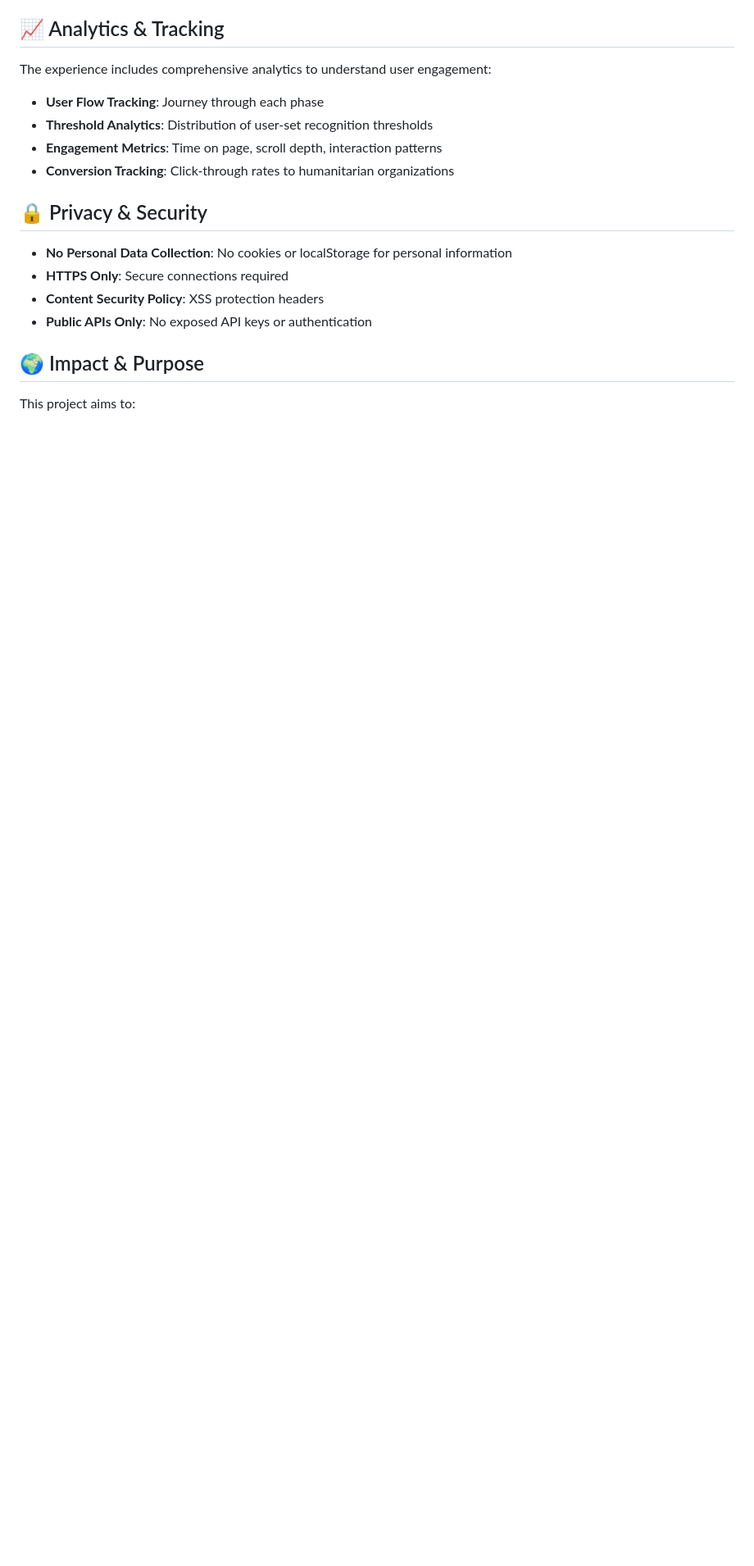
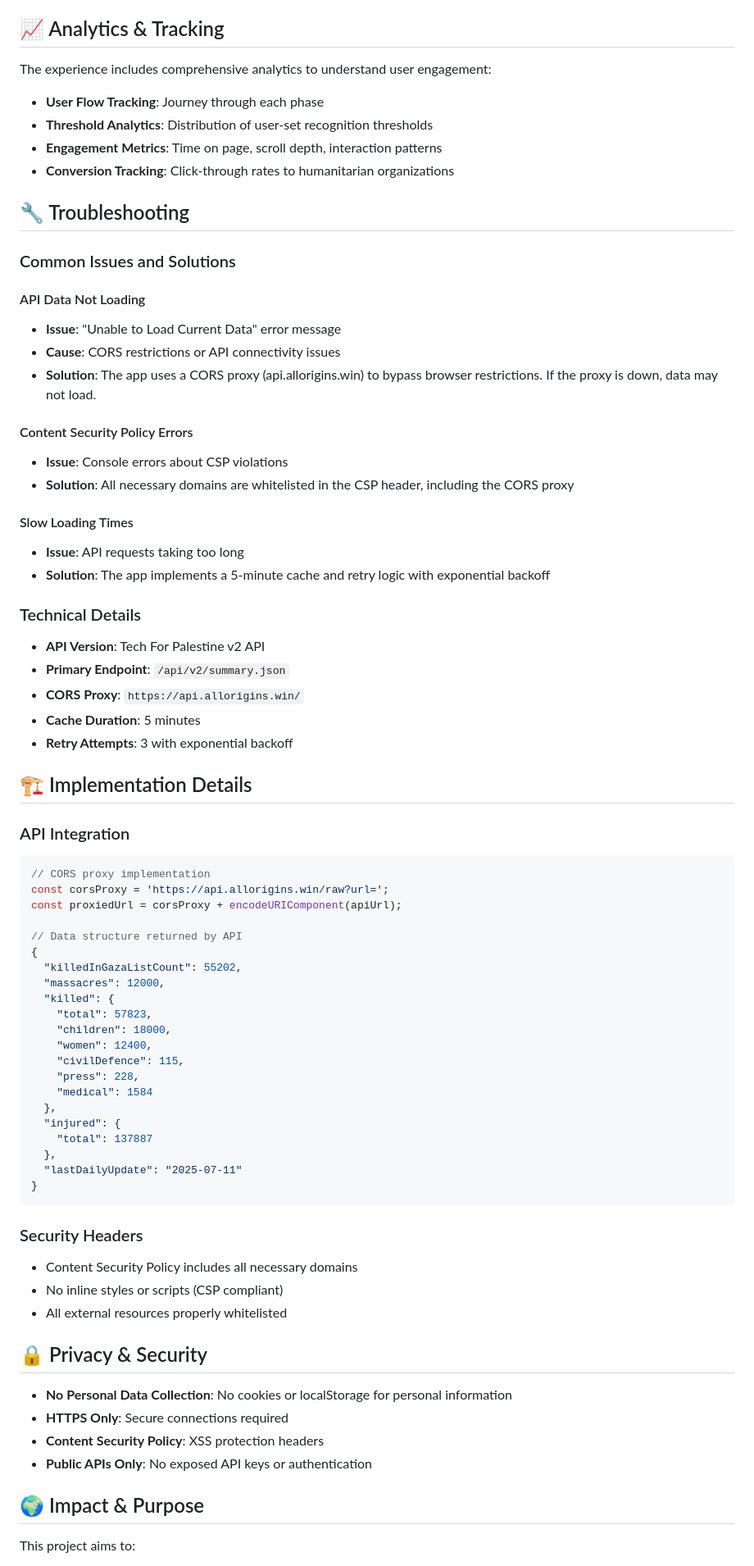
Before and after one commit to RajaRamamoorthy/Gaza-Genocide-Recoginition-calculator, a Markdown page: README.md, the part around one of its changes. Shown at 82% size. Rendered like a GitHub page; blank space fills up the shorter version.

Commit message:
Update documentation with the latest API details and troubleshooting
Updates README and replit.md to document the v2 API, CORS proxy, and security policies.

Replit-Commit-Author: Agent
Replit-Commit-Session-Id: 0780f7b3-45e9-497f-8ede-8b3c0eaa3dfa
Replit-Commit-Screenshot-Url: https://storage.googleapis.com/screenshot-production-us-central1/567db8ea-200d-4d43-8143-6214c87507d8/8fc13aea-ea9f-406f-8595-8a9c7dde33af.jpg

````diff
--- a/README.md
+++ b/README.md
@@ -107,6 +110,62 @@ The experience includes comprehensive analytics to understand user engagement:
 - **Threshold Analytics**: Distribution of user-set recognition thresholds
 - **Engagement Metrics**: Time on page, scroll depth, interaction patterns
 - **Conversion Tracking**: Click-through rates to humanitarian organizations
+
+## 🔧 Troubleshooting
+
+### Common Issues and Solutions
+
+#### API Data Not Loading
+- **Issue**: "Unable to Load Current Data" error message
+- **Cause**: CORS restrictions or API connectivity issues
+- **Solution**: The app uses a CORS proxy (api.allorigins.win) to bypass browser restrictions. If the proxy is down, data may not load.
+
+#### Content Security Policy Errors
+- **Issue**: Console errors about CSP violations
+- **Solution**: All necessary domains are whitelisted in the CSP header, including the CORS proxy
+
+#### Slow Loading Times
+- **Issue**: API requests taking too long
+- **Solution**: The app implements a 5-minute cache and retry logic with exponential backoff
+
+### Technical Details
+- **API Version**: Tech For Palestine v2 API
+- **Primary Endpoint**: `/api/v2/summary.json`
+- **CORS Proxy**: `https://api.allorigins.win/`
+- **Cache Duration**: 5 minutes
+- **Retry Attempts**: 3 with exponential backoff
+
+## 🏗️ Implementation Details
+
+### API Integration
+```javascript
+// CORS proxy implementation
+const corsProxy = 'https://api.allorigins.win/raw?url=';
+const proxiedUrl = corsProxy + encodeURIComponent(apiUrl);
+
+// Data structure returned by API
+{
+  "killedInGazaListCount": 55202,
+  "massacres": 12000,
+  "killed": {
+    "total": 57823,
+    "children": 18000,
+    "women": 12400,
+    "civilDefence": 115,
+    "press": 228,
+    "medical": 1584
+  },
+  "injured": {
+    "total": 137887
+  },
+  "lastDailyUpdate": "2025-07-11"
+}
+```
+
+### Security Headers
+- Content Security Policy includes all necessary domains
+- No inline styles or scripts (CSP compliant)
+- All external resources properly whitelisted
 
 ## 🔒 Privacy & Security
 
````
Also changed, not shown: other parts of README.md (+5 -2 lines), replit.md (+16 -5 lines).
